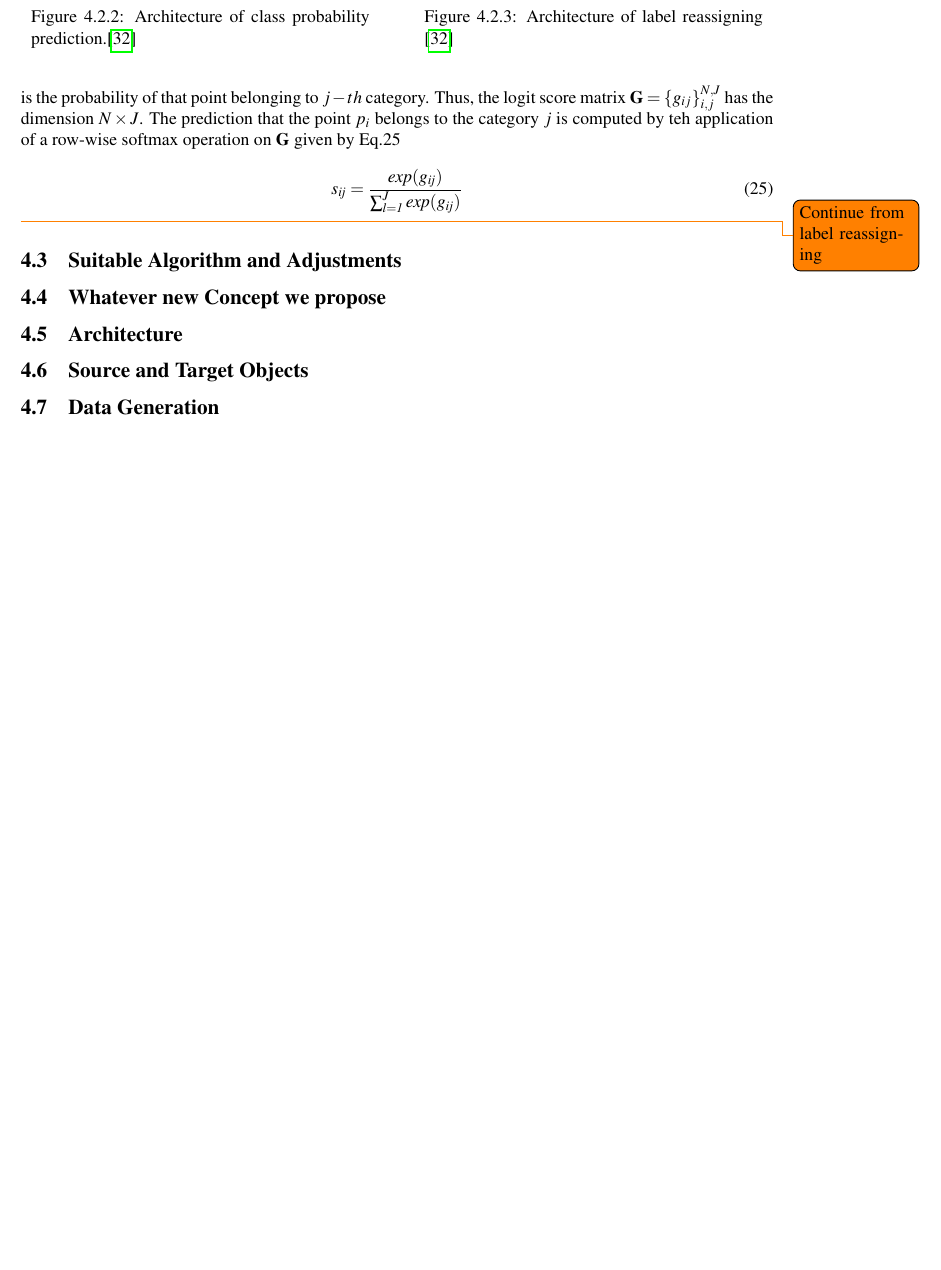
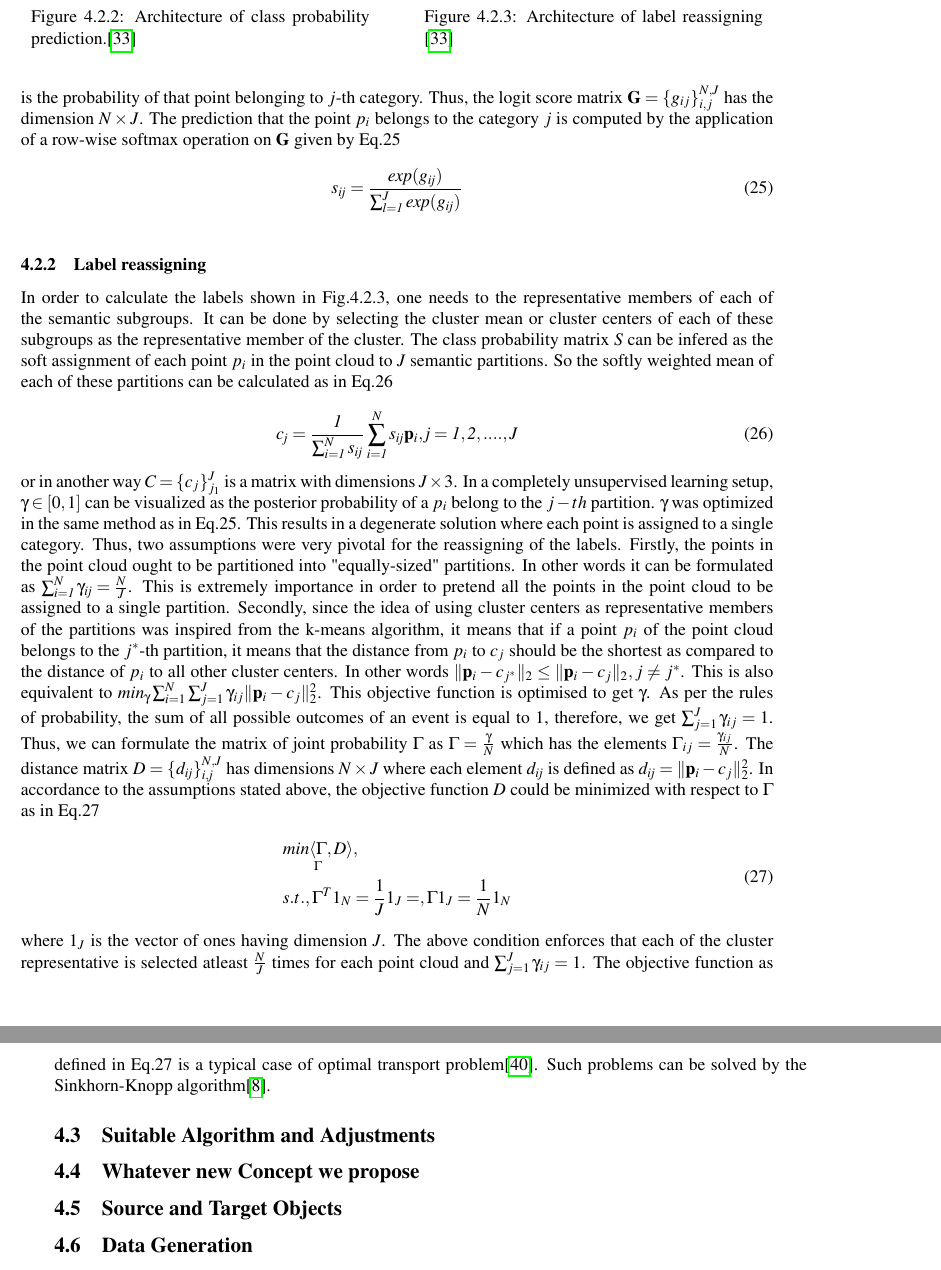
Before and after one commit to snehabanerjee2017/Thesis-Documentation, a LaTeX paper (main.tex, which reads abbrev.bib, method.tex): part of page 26 of 38 before the commit and two parts of pages 26 and 27 of 39 after it, the two joined at a grey line, cut so that both start at the same text, the shorter picture padded with empty space. Compiled offline with pdfLaTeX.

Commit message:
label reassigning

```diff
--- a/abbrev.bib
+++ b/abbrev.bib
@@ -24,3 +39,6 @@
+  volume={26},
+  year={2013}
+}
 @article{mei2022unsupervised,
   title={Unsupervised learning on 3d point clouds by clustering and contrasting},
   author={Mei, Guofeng and Yu, Litao and Wu, Qiang and Zhang, Jian and Bennamoun, Mohammed},
--- a/method.tex
+++ b/method.tex
@@ -29,7 +29,7 @@ Fig.\ref*{fig:point_level} gives a detailed visualisation of the point-level clu
 But to train a network with a cross-entropy loss, the ground truth labels of the points in the point cloud are required. Since that is not available, one needs to assign the label $\gamma$ automatically, which is explained in details in the following passage.
 
 \subsubsection{Class Probability prediction}
-As mentioned in the last passage, the output of the encoder $f_{\psi}$ is fed as input to a classification head $\phi_\alpha$ and it generates a logit score for each of the feature vector as shown in Fig.\ref*{fig:class_prob}. The vector for the logit score if given by $\textbf{g}_i = (g_{i1}, g_{i2},....., g_{iJ}), where \textbf{g}_i = \gamma_\alpha(f_{p_i})$. The classification head has 2 fully connected layers where each layer is a linear layer followed by a batch normalization. The leakyreLU activation function is used in all the layers except the last layer. As the output of the last layer we get N vectors for each of the N points in the point cloud where each of the output vector has $J$ dimensions, the number of predetermined subcategories each point cloud is to be segmented into. Thus each entry of the feature vector is the probability of that point belonging to $j-th$ category. Thus, the logit score matrix $\textbf{G} = \{ g_{ij}\}_{i,j}^{N,J}$ has the dimension $N \times J$. The prediction that the point $p_i$ belongs to the category $j$ is computed by teh application of a row-wise softmax operation on $\textbf{G}$ given by Eq.\ref*{eq:softmax}
+As mentioned in the last passage, the output of the encoder $f_{\psi}$ is fed as input to a classification head $\phi_\alpha$ and it generates a logit score for each of the feature vector as shown in Fig.\ref*{fig:class_prob}. The vector for the logit score if given by $\textbf{g}_i = (g_{i1}, g_{i2},....., g_{iJ}), where \textbf{g}_i = \gamma_\alpha(f_{p_i})$. The classification head has 2 fully connected layers where each layer is a linear layer followed by a batch normalization. The leakyreLU activation function is used in all the layers except the last layer. As the output of the last layer we get N vectors for each of the N points in the point cloud where each of the output vector has $J$ dimensions, the number of predetermined subcategories each point cloud is to be segmented into. Thus each entry of the feature vector is the probability of that point belonging to $j$-th category. Thus, the logit score matrix $\textbf{G} = \{ g_{ij}\}_{i,j}^{N,J}$ has the dimension $N \times J$. The prediction that the point $p_i$ belongs to the category $j$ is computed by the application of a row-wise softmax operation on $\textbf{G}$ given by Eq.\ref*{eq:softmax}
 \begin{equation}
     \label{eq:softmax}
     \mathit{s_{ij}}= \mathit{\frac{exp(g_{ij})}{\sum_{l=1}^{J}exp(g_{ij})}}
@@ -51,11 +51,25 @@ As mentioned in the last passage, the output of the encoder $f_{\psi}$ is fed as
       \label{fig:label_reassign}
     \end{minipage}
 \end{figure}
-\todo{Continue from label reassigning}
 
+\subsubsection{Label reassigning}
+In order to calculate the labels shown in Fig.\ref*{fig:label_reassign}, one needs to the representative members of each of the semantic subgroups. It can be done by selecting the cluster mean or cluster centers of each of these subgroups as the representative member of the cluster. The class probability matrix $S$ can be infered as the soft assignment of each point $p_i$ in the point cloud to $J$ semantic partitions. So the softly weighted mean of each of these partitions can be calculated as in Eq.\ref*{eq:soft_mean}
+
+\begin{equation}
+    \label{eq:soft_mean}
+    \mathit{c_{j}}= \mathit{\frac{1}{\sum_{i=1}^{N}s_{ij}}\sum_{i=1}^{N}s_{ij}\mathbf{p}_i, j = 1,2,....,J}
+\end{equation}
+or in another way $C= \{c_j\}_{j_1}^J$ is a matrix with dimensions $J \times 3$. In a completely unsupervised learning setup, $\gamma \in [0,1]$ can be visualized as the posterior probability of a $p_i$ belong to the $j-th$ partition. $\gamma$ was optimized in the same method as in Eq.\ref*{eq:softmax}. This results in a degenerate solution where each point is assigned to a single category. Thus, two assumptions were very pivotal for the reassigning of the labels. Firstly, the points in the point cloud ought to be partitioned into "equally-sized" partitions. In other words it can be formulated as $\mathit{\sum_{i=1}^{N}\gamma_{ij} = \frac{N}{J}}$. This is extremely importance in order to pretend all the points in the point cloud to be assigned to a single partition. Secondly, since the idea of using cluster centers as representative members of the partitions was inspired from the k-means algorithm, it means that if a point $p_i$ of the point cloud belongs to the $j^{*}$-th partition, it means that the distance from $p_i$ to $c_j$ should be the shortest as compared to the distance of $p_i$ to all other cluster centers. In other words $ \lVert \mathbf{p}_i - c_{j^*} \rVert _2 \leq \lVert \mathbf{p}_i - c_{j} \rVert _2, j \neq j^* $. This is also equivalent to $ min_{\gamma}\sum_{i=1}^{N}\sum_{j=1}^{J} \gamma_{ij} \lVert \mathbf{p}_i - c_{j} \rVert _2^2$. This objective function is optimised to get $\gamma$. As per the rules of probability, the sum of all possible outcomes of an event is equal to 1, therefore, we get $\sum_{j=1}^{J} \gamma_{ij} = 1$. Thus, we can formulate the matrix of joint probability $\Gamma$ as $\Gamma = \frac{\gamma}{N}$ which has the elements $\Gamma_{ij} = \frac{\gamma_{ij}}{N}$. The distance matrix $\mathit{D = \{d_{ij}\}_{i,j}^{N,J}}$ has dimensions $\mathit{N \times J}$ where each element $\mathit{d_{ij}}$ is defined as $\mathit{d_{ij}} = \lVert \mathbf{p}_i - c_{j} \rVert _2^2$. In accordance to the assumptions stated above, the objective function $\mathit{D}$ could be minimized with respect to $\Gamma$ as in Eq.\ref*{eq:label_reassign}
+\begin{equation}
+    \label{eq:label_reassign}
+    \begin{split}
+        &\underset{\Gamma}{min \langle \Gamma, D \rangle},\\
+        &s.t., \Gamma^{T}1_{\mathit{N}} = \frac{1}{\mathit{J}}1_{J} =, \Gamma1_{J} = \frac{1}{\mathit{N}}1_{\mathit{N}}
+    \end{split}
+\end{equation}
+where $1_{J}$ is the vector of ones having dimension $J$. The above condition enforces that each of the cluster representative is  selected atleast $\frac{N}{J}$ times for each point cloud and $\sum_{j=1}^{J}\gamma_{ij}=1$. The objective function as defined in Eq.\ref*{eq:label_reassign} is a typical case of optimal transport problem\cite*{peyre2019computational}. Such problems can be solved by the Sinkhorn-Knopp algorithm\cite*{cuturi2013sinkhorn}.
 \subsection{Suitable Algorithm and Adjustments}
 \subsection{Whatever new Concept we propose}
-\subsection{Architecture}
 \subsection{Source and Target Objects}
 \subsection{Data Generation}
 \subsection{Important Aspects}
```
Also changed, not shown: fundamentals.tex (+2 -0 lines), main.pdf, abbrev.bib (15 more changed lines), 2 other files.
